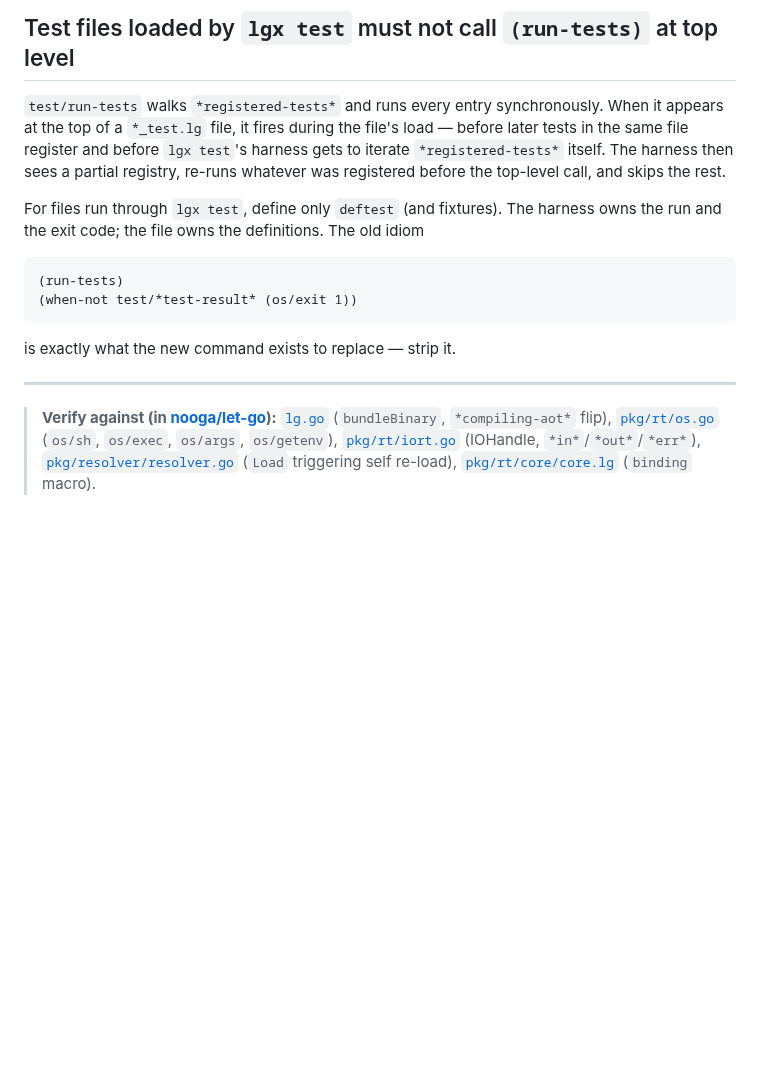
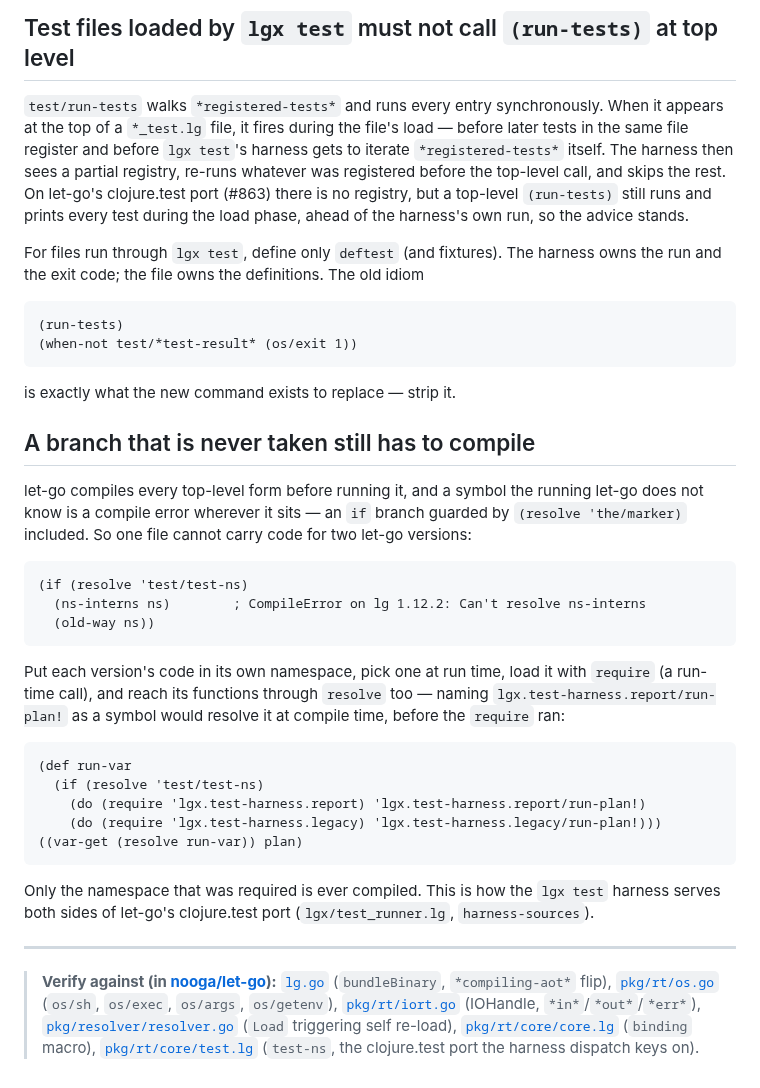
Before and after one commit to abogoyavlensky/lgx, a Markdown page: docs/knowledge-base/let-go-gotchas.md, the part around the change. Drawn GitHub-style; blank space fills up the shorter version.

Commit message:
docs: describe the two-variant test harness and the dead-branch gotcha

````diff
--- a/docs/knowledge-base/let-go-gotchas.md
+++ b/docs/knowledge-base/let-go-gotchas.md
@@ -86,7 +86,9 @@ fires during the file's load — before later tests in the same file
 register and before `lgx test`'s harness gets to iterate
 `*registered-tests*` itself. The harness then sees a partial registry,
 re-runs whatever was registered before the top-level call, and skips
-the rest.
+the rest. On let-go's clojure.test port (#863) there is no registry, but
+a top-level `(run-tests)` still runs and prints every test during the
+load phase, ahead of the harness's own run, so the advice stands.
 
 For files run through `lgx test`, define only `deftest` (and
 fixtures). The harness owns the run and the exit code; the file owns
@@ -98,6 +100,36 @@ the definitions. The old idiom
 ```
 
 is exactly what the new command exists to replace — strip it.
+
+## A branch that is never taken still has to compile
+
+let-go compiles every top-level form before running it, and a symbol the
+running let-go does not know is a compile error wherever it sits — an `if`
+branch guarded by `(resolve 'the/marker)` included. So one file cannot
+carry code for two let-go versions:
+
+```clojure
+(if (resolve 'test/test-ns)
+  (ns-interns ns)        ; CompileError on lg 1.12.2: Can't resolve ns-interns
+  (old-way ns))
+```
+
+Put each version's code in its own namespace, pick one at run time, load
+it with `require` (a run-time call), and reach its functions through
+`resolve` too — naming `lgx.test-harness.report/run-plan!` as a symbol
+would resolve it at compile time, before the `require` ran:
+
+```clojure
+(def run-var
+  (if (resolve 'test/test-ns)
+    (do (require 'lgx.test-harness.report) 'lgx.test-harness.report/run-plan!)
+    (do (require 'lgx.test-harness.legacy) 'lgx.test-harness.legacy/run-plan!)))
+((var-get (resolve run-var)) plan)
+```
+
+Only the namespace that was required is ever compiled. This is how the
+`lgx test` harness serves both sides of let-go's clojure.test port
+(`lgx/test_runner.lg`, `harness-sources`).
 
 ---
 
@@ -111,4 +143,6 @@ is exactly what the new command exists to replace — strip it.
 > [`pkg/resolver/resolver.go`](https://github.com/nooga/let-go/blob/main/pkg/resolver/resolver.go)
 > (`Load` triggering self re-load),
 > [`pkg/rt/core/core.lg`](https://github.com/nooga/let-go/blob/main/pkg/rt/core/core.lg)
-> (`binding` macro).
+> (`binding` macro),
+> [`pkg/rt/core/test.lg`](https://github.com/nooga/let-go/blob/main/pkg/rt/core/test.lg)
+> (`test-ns`, the clojure.test port the harness dispatch keys on).
````
Also changed, not shown: docs/ARCHITECTURE.md (+42 -22 lines).
